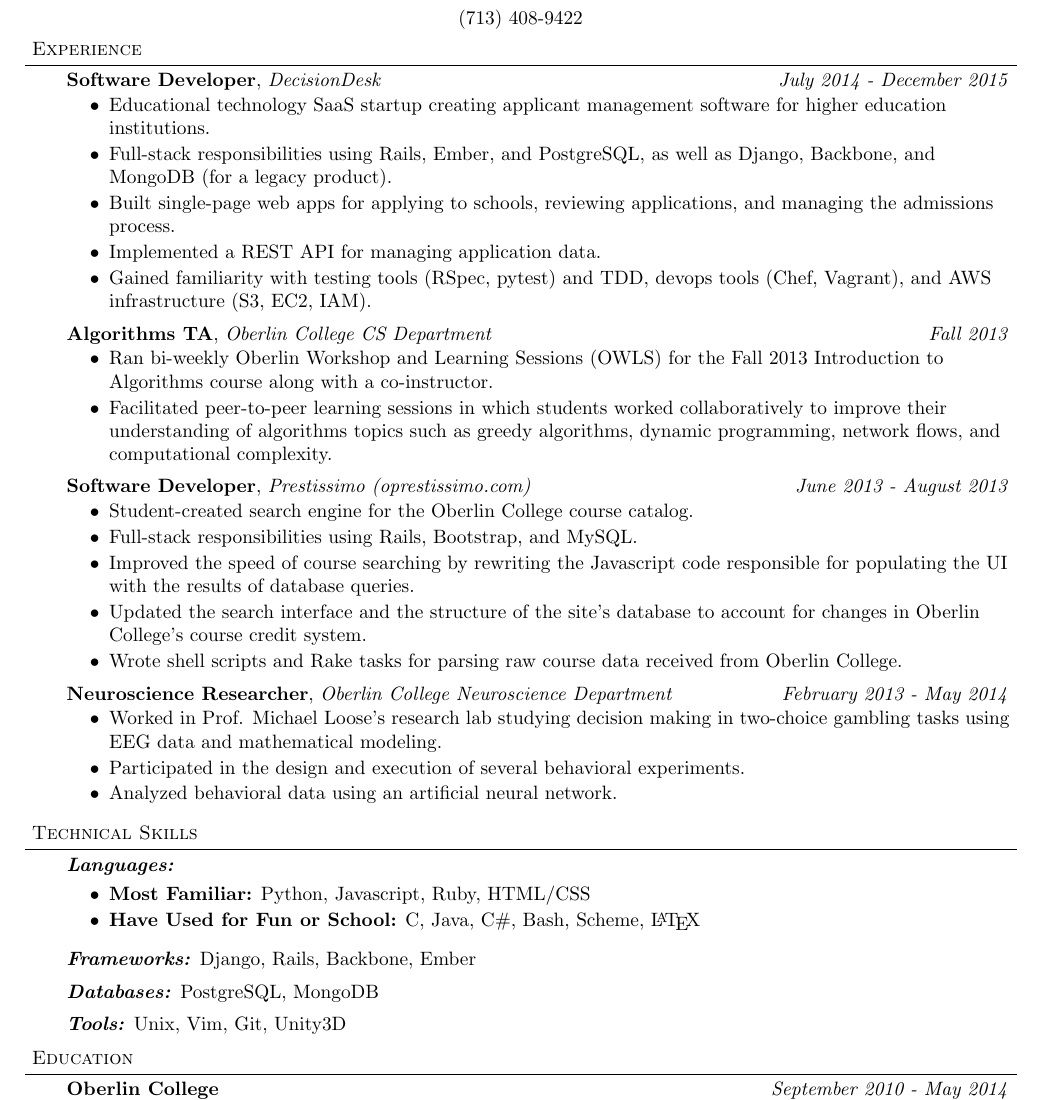
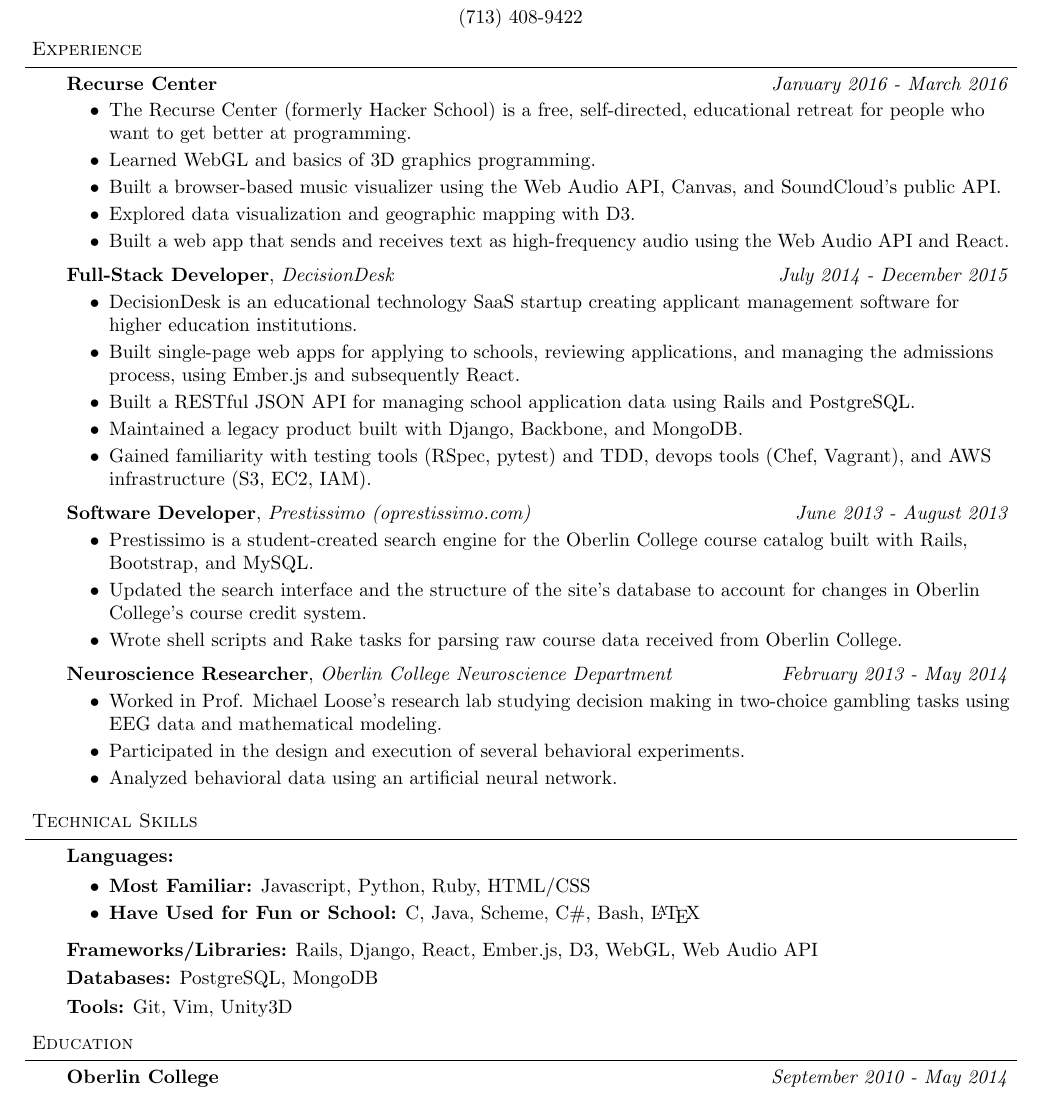
Before and after one commit to oshoham/resume, a LaTeX CV (OrenShohamResume.tex): part of the page, cut so that both start at the same text. Compiled offline with pdfLaTeX.

Commit message:
Add section on Recurse Center and drop Algorithms TA section

```diff
--- a/OrenShohamResume.tex
+++ b/OrenShohamResume.tex
@@ -87,29 +87,30 @@
 \begin{body}
 	\vspace{14pt}
 
-	\textbf{Software Developer}, \emph{DecisionDesk} \hfill \emph{July 2014 - December 2015}\\
+	\textbf{Recurse Center} \hfill  \emph{January 2016 - March 2016}\\
 	\vspace*{-4pt}
 	\begin{itemize} \itemsep -0pt  % reduce space between items
-		\item Educational technology SaaS startup creating applicant management software for higher education institutions.
-		\item Full-stack responsibilities using Rails, Ember, and PostgreSQL, as well as Django, Backbone, and MongoDB (for a legacy product).
-		\item Built single-page web apps for applying to schools, reviewing applications, and managing the admissions process.
-		\item Implemented a REST API for managing application data.
-		\item Gained familiarity with testing tools (RSpec, pytest) and TDD, devops tools (Chef, Vagrant),  and AWS infrastructure (S3, EC2, IAM).
+		\item The Recurse Center (formerly Hacker School) is a free, self-directed, educational retreat for people who want to get better at programming.
+		\item Learned WebGL and basics of 3D graphics programming.
+		\item Built a browser-based music visualizer using the Web Audio API, Canvas, and SoundCloud's public API.
+		\item Explored data visualization and geographic mapping with D3.
+		\item Built a web app that sends and receives text as high-frequency audio using the Web Audio API and React.
 	\end{itemize}
 
-	\textbf{Algorithms TA}, \emph{Oberlin College CS Department} \hfill \emph{Fall 2013}\\
+	\textbf{Full-Stack Developer}, \emph{DecisionDesk} \hfill \emph{July 2014 - December 2015}\\
 	\vspace*{-4pt}
 	\begin{itemize} \itemsep -0pt  % reduce space between items
-		\item Ran bi-weekly Oberlin Workshop and Learning Sessions (OWLS) for the Fall 2013 Introduction to Algorithms course along with a co-instructor.
-		\item Facilitated peer-to-peer learning sessions in which students worked collaboratively to improve their understanding of algorithms topics such as greedy algorithms, dynamic programming, network flows, and computational complexity.
+		\item DecisionDesk is an educational technology SaaS startup creating applicant management software for higher education institutions.
+		\item Built single-page web apps for applying to schools, reviewing applications, and managing the admissions process, using Ember.js and subsequently React.
+		\item Built a RESTful JSON API for managing school application data using Rails and PostgreSQL.
+		\item Maintained a legacy product built with Django, Backbone, and MongoDB.
+		\item Gained familiarity with testing tools (RSpec, pytest) and TDD, devops tools (Chef, Vagrant),  and AWS infrastructure (S3, EC2, IAM).
 	\end{itemize}
 
 	\textbf{Software Developer}, \emph{Prestissimo (oprestissimo.com)} \hfill \emph{June 2013 - August 2013}\\
 	\vspace*{-4pt}
 	\begin{itemize} \itemsep -0pt  % reduce space between items
-		\item Student-created search engine for the  Oberlin College course catalog.
-		\item Full-stack responsibilities using Rails, Bootstrap, and MySQL.
-		\item Improved the speed of course searching by rewriting the Javascript code responsible for populating the UI with the results of database queries.
+		\item Prestissimo is a student-created search engine for the  Oberlin College course catalog built with Rails, Bootstrap, and MySQL.
 		\item Updated the search interface and the structure of the site's database to account for changes in Oberlin College's course credit system.
 		\item Wrote shell scripts and Rake tasks for parsing raw course data received from Oberlin College.
 	\end{itemize}
@@ -131,17 +132,17 @@
 
 \begin{body}
 	\vspace{14pt}
-	\emph{\textbf{Languages:}}{}
+	\textbf{Languages:}{}
 		\begin{itemize} \itemsep -0pt  % reduce space between items
-			\item \textbf{Most Familiar:} Python, Javascript, Ruby, HTML/CSS
-			\item \textbf{Have Used for Fun or School:} C, Java, C\#, Bash, Scheme, \LaTeX \\
+			\item \textbf{Most Familiar:} Javascript, Python, Ruby, HTML/CSS
+			\item \textbf{Have Used for Fun or School:} C, Java, Scheme, C\#, Bash, \LaTeX \\
 		\end{itemize}
-	\medskip
-	\emph{\textbf{Frameworks:}}{} Django, Rails, Backbone, Ember \\
-	\medskip
-	\emph{\textbf{Databases:}}{} PostgreSQL, MongoDB \\
-	\medskip
-	\emph{\textbf{Tools:}}{} Unix, Vim, Git, Unity3D \\
+	\smallskip
+	\textbf{Frameworks/Libraries:}{} Rails, Django, React, Ember.js, D3, WebGL, Web Audio API \\
+	\smallskip
+	\textbf{Databases:}{} PostgreSQL, MongoDB \\
+	\smallskip
+	\textbf{Tools:}{} Git, Vim, Unity3D \\
 \end{body}
 
 \smallskip
```
Also changed, not shown: OrenShohamResume.pdf.
